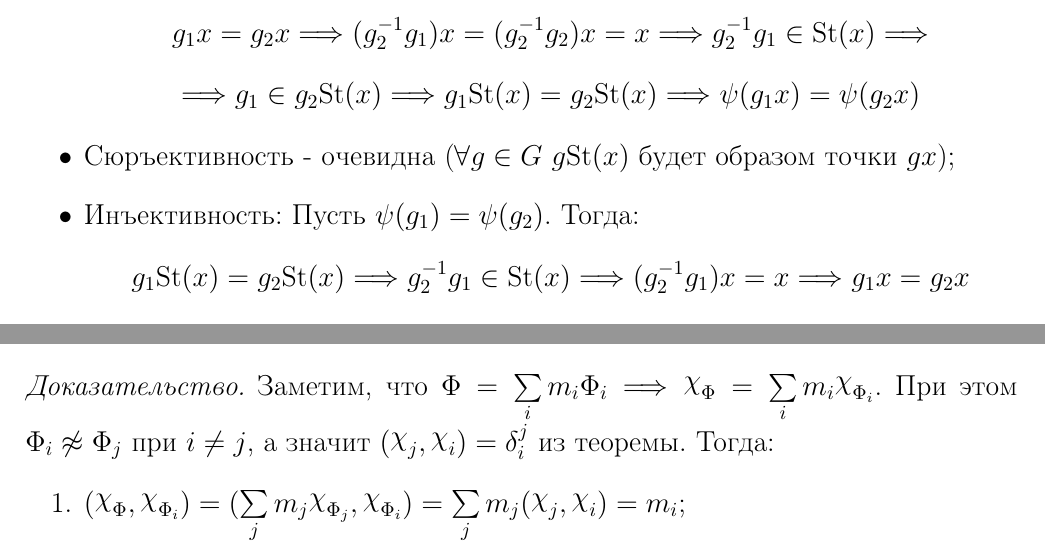
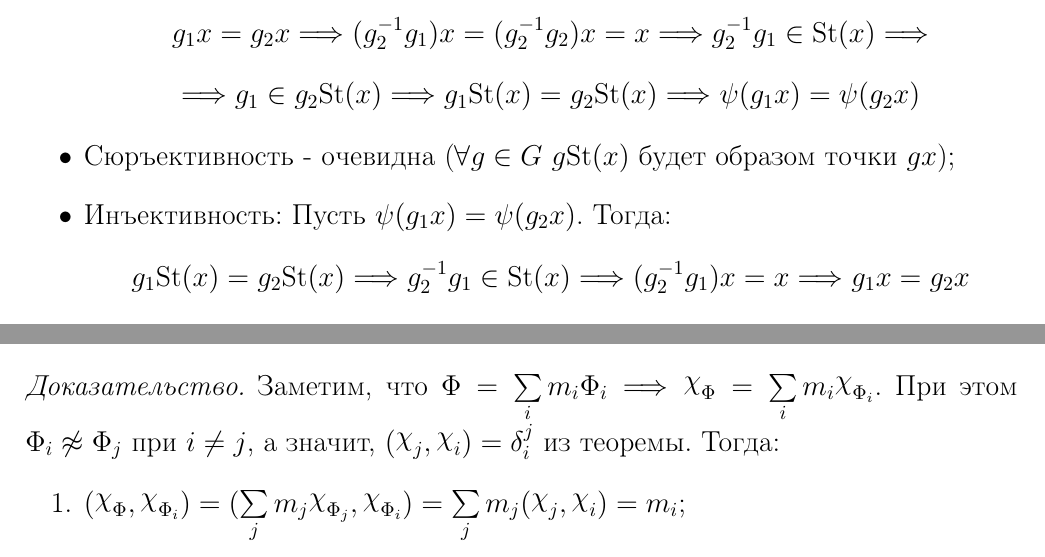
Before and after one commit to Egorchess/Algebra-3sem, a LaTeX document (Algebra.tex, which reads Sections/section5.tex, Sections/section9.tex): two parts of pages 55 and 100 of 110, joined at a grey line, cut so that both start at the same text. Compiled offline with pdfLaTeX.

Commit message:
и ещё fix

```diff
--- a/Sections/section5.tex
+++ b/Sections/section5.tex
@@ -135,7 +135,7 @@
         \[g_1x = g_2x \Longrightarrow (g_2^{-1}g_1)x = (g_2^{-1}g_2)x = x \Longrightarrow g_2^{-1}g_1 \in \textup{St}(x) \Longrightarrow\]
         \[\Longrightarrow g_1 \in g_2\textup{St}(x)\Longrightarrow g_1\textup{St}(x) = g_2\textup{St}(x) \Longrightarrow \psi(g_1x) = \psi(g_2x)\]
         \item Сюръективность - очевидна ($\forall g \in G$ $g\textup{St}(x)$ будет образом точки $gx$);
-        \item Инъективность: Пусть $\psi(g_1) = \psi(g_2) $. Тогда:
+        \item Инъективность: Пусть $\psi(g_1x) = \psi(g_2x) $. Тогда:
         \[g_1\textup{St}(x) = g_2\textup{St}(x) \Longrightarrow g_2^{-1}g_1 \in \textup{St}(x) \Longrightarrow (g_2^{-1}g_1)x = x \Longrightarrow g_1x = g_2x\]
     \end{itemize}
 \end{proof}
--- a/Sections/section9.tex
+++ b/Sections/section9.tex
@@ -504,7 +504,7 @@ $\\$\textbf{Одномерные комплексные лин. представ
     \end{enumerate}
 \end{consequense}
 \begin{proof}
-    Заметим, что $\Phi = \sum \limits_i m_i\Phi_i \Longrightarrow \rchi_\Phi = \sum \limits_i m_i\rchi_{\Phi_i}$. При этом $\Phi_i \not \approx \Phi_j$ при $i \neq j$, а значит $(\rchi_j, \rchi_i) = \delta_i^j$ из теоремы. Тогда:
+    Заметим, что $\Phi = \sum \limits_i m_i\Phi_i \Longrightarrow \rchi_\Phi = \sum \limits_i m_i\rchi_{\Phi_i}$. При этом $\Phi_i \not \approx \Phi_j$ при $i \neq j$, а значит, $(\rchi_j, \rchi_i) = \delta_i^j$ из теоремы. Тогда:
     \begin{enumerate}
         \item $(\rchi_\Phi, \rchi_{\Phi_i}) = (\sum \limits_j m_j\rchi_{\Phi_j}, \rchi_{\Phi_i}) = \sum \limits_j m_j(\rchi_j, \rchi_i) = m_i$;
         \item $(\rchi_\Phi, \rchi_\Phi) = (\sum \limits_i m_i\rchi_{\Phi_i}, \sum \limits_j m_j\rchi_{\Phi_j}) = \sum \limits_{i, j} m_im_j(\rchi_i, \rchi_j) = \sum \limits_i m_i^2$;
```
Also changed, not shown: Algebra.pdf.
